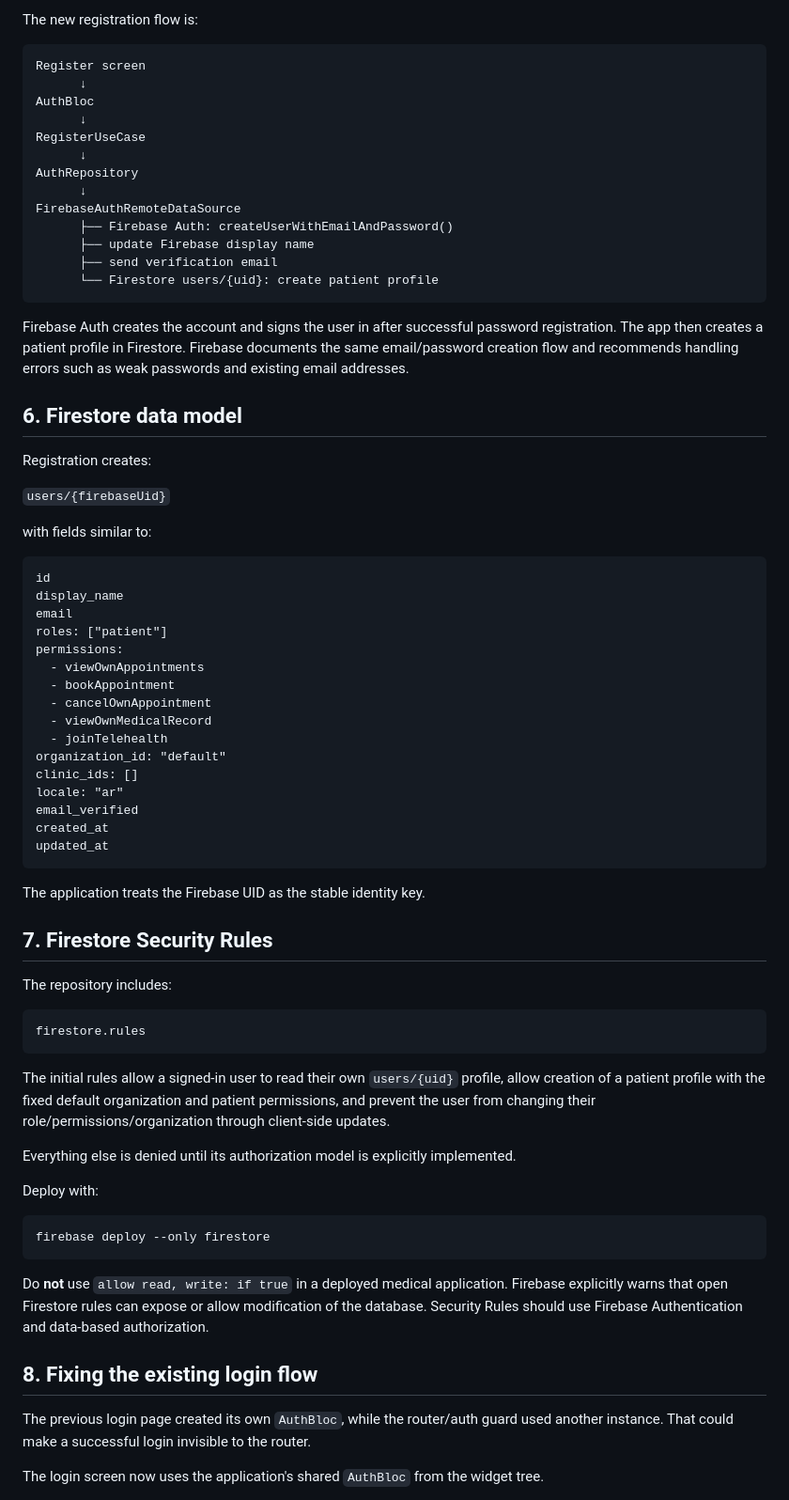
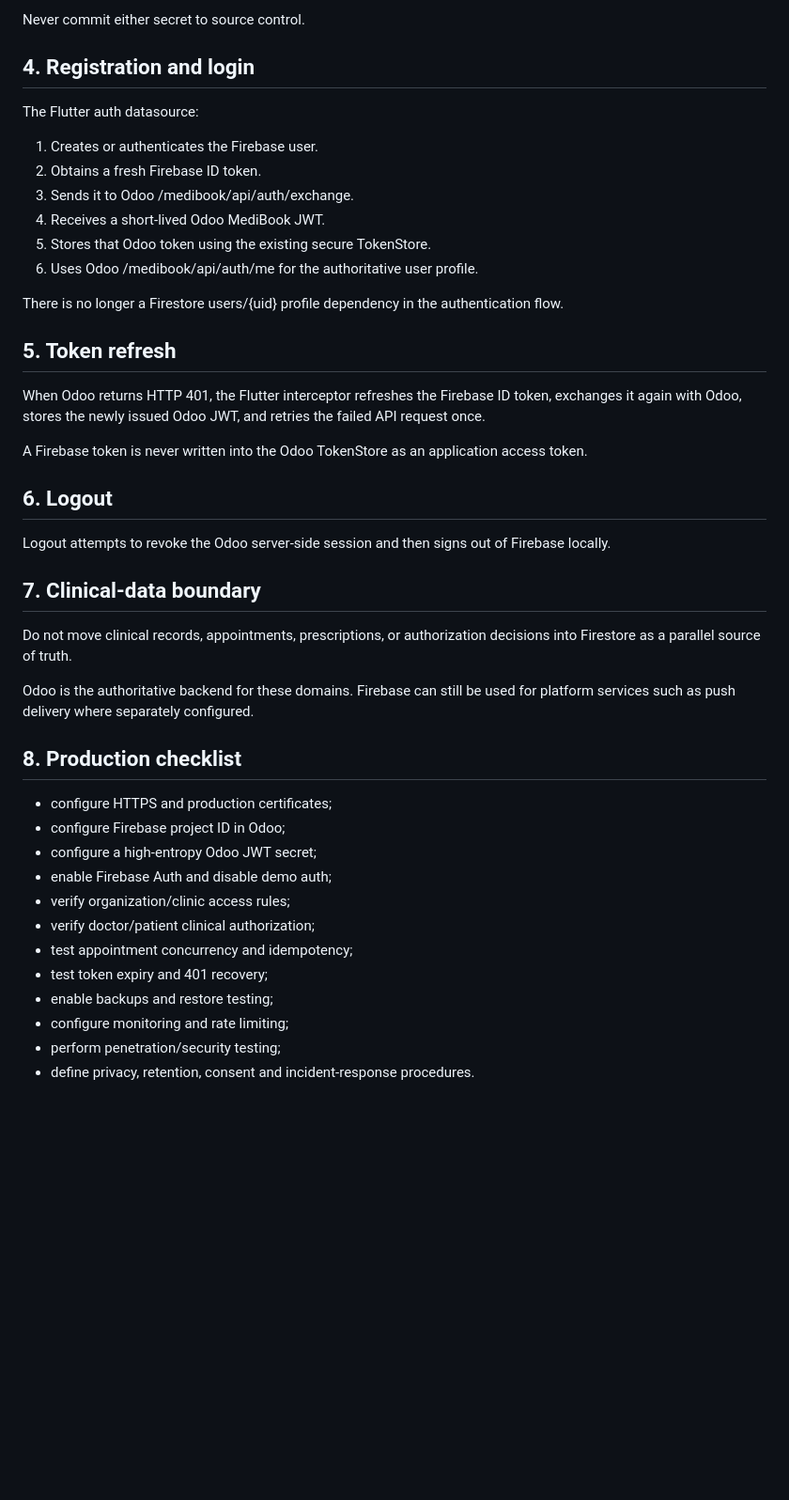
Before and after one commit to 3bdalla3adil/medibook, a Markdown page: docs/firebase-setup.md, the part around one of its changes. Shown at 94% size. Rendered like a GitHub page; blank space fills up the shorter version.

Commit message:
docs: document Firebase identity and Odoo authoritative backend flow

````diff
--- a/docs/firebase-setup.md
+++ b/docs/firebase-setup.md
@@ -77,76 +61,46 @@ flutter run --dart-define-from-file=config/staging.json
 
-The new registration flow is:
+Never commit either secret to source control.
 
-```text
-Register screen
-      ↓
-AuthBloc
-      ↓
-RegisterUseCase
-      ↓
-AuthRepository
-      ↓
-FirebaseAuthRemoteDataSource
-      ├── Firebase Auth: createUserWithEmailAndPassword()
-      ├── update Firebase display name
-      ├── send verification email
-      └── Firestore users/{uid}: create patient profile
-```
+## 4. Registration and login
 
-Firebase Auth creates the account and signs the user in after successful password registration. The app then creates a patient profile in Firestore. Firebase documents the same email/password creation flow and recommends handling errors such as weak passwords and existing email addresses.
+The Flutter auth datasource:
+1. Creates or authenticates the Firebase user.
+2. Obtains a fresh Firebase ID token.
+3. Sends it to Odoo /medibook/api/auth/exchange.
+4. Receives a short-lived Odoo MediBook JWT.
+5. Stores that Odoo token using the existing secure TokenStore.
+6. Uses Odoo /medibook/api/auth/me for the authoritative user profile.
 
-## 6. Firestore data model
+There is no longer a Firestore users/{uid} profile dependency in the authentication flow.
 
-Registration creates:
+## 5. Token refresh
 
-`users/{firebaseUid}`
+When Odoo returns HTTP 401, the Flutter interceptor refreshes the Firebase ID token, exchanges it again with Odoo, stores the newly issued Odoo JWT, and retries the failed API request once.
 
-with fields similar to:
+A Firebase token is never written into the Odoo TokenStore as an application access token.
 
-```text
-id
-display_name
-email
-roles: ["patient"]
-permissions:
-  - viewOwnAppointments
-  - bookAppointment
-  - cancelOwnAppointment
-  - viewOwnMedicalRecord
-  - joinTelehealth
-organization_id: "default"
-clinic_ids: []
-locale: "ar"
-email_verified
-created_at
-updated_at
-```
+## 6. Logout
 
-The application treats the Firebase UID as the stable identity key.
+Logout attempts to revoke the Odoo server-side session and then signs out of Firebase locally.
 
-## 7. Firestore Security Rules
+## 7. Clinical-data boundary
 
-The repository includes:
+Do not move clinical records, appointments, prescriptions, or authorization decisions into Firestore as a parallel source of truth.
 
-```text
-firestore.rules
-```
+Odoo is the authoritative backend for these domains. Firebase can still be used for platform services such as push delivery where separately configured.
 
-The initial rules allow a signed-in user to read their own `users/{uid}` profile, allow creation of a patient profile with the fixed default organization and patient permissions, and prevent the user from changing their role/permissions/organization through client-side updates.
+## 8. Production checklist
 
-Everything else is denied until its authorization model is explicitly implemented.
+- configure HTTPS and production certificates;
+- configure Firebase project ID in Odoo;
+- configure a high-entropy Odoo JWT secret;
+- enable Firebase Auth and disable demo auth;
+- verify organization/clinic access rules;
+- verify doctor/patient clinical authorization;
+- test appointment concurrency and idempotency;
+- test token expiry and 401 recovery;
+- enable backups and restore testing;
+- configure monitoring and rate limiting;
+- perform penetration/security testing;
+- define privacy, retention, consent and incident-response procedures.
 
-Deploy with:
-
-```bash
-firebase deploy --only firestore
-```
-
-Do **not** use `allow read, write: if true` in a deployed medical application. Firebase explicitly warns that open Firestore rules can expose or allow modification of the database. Security Rules should use Firebase Authentication and data-based authorization.
-
-## 8. Fixing the existing login flow
-
-The previous login page created its own `AuthBloc`, while the router/auth guard used another instance. That could make a successful login invisible to the router.
-
-The login screen now uses the application's shared `AuthBloc` from the widget tree.
-
````
Also changed, not shown: other parts of docs/firebase-setup.md (+41 -97 lines).
